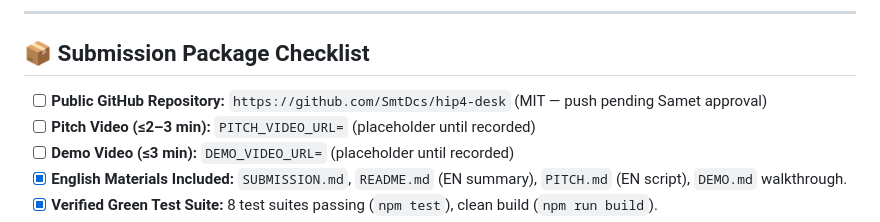
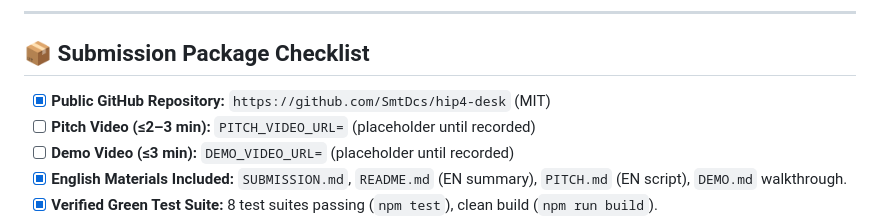
Before and after one commit to SmtDcs/hip4-desk, a Markdown page: SUBMISSION.md, the part around the change. GitHub-like rendering.

Commit message:
docs: mark public repo as published in SUBMISSION checklist

```diff
--- a/SUBMISSION.md
+++ b/SUBMISSION.md
@@ -71,7 +71,7 @@ A turnkey, open-source Liquidity-as-a-Service desk and order router tailored for
 
 ## 📦 Submission Package Checklist
 
-- [ ] **Public GitHub Repository:** `https://github.com/SmtDcs/hip4-desk` (MIT — push pending Samet approval)
+- [x] **Public GitHub Repository:** `https://github.com/SmtDcs/hip4-desk` (MIT)
 - [ ] **Pitch Video (≤2–3 min):** `PITCH_VIDEO_URL=` (placeholder until recorded)
 - [ ] **Demo Video (≤3 min):** `DEMO_VIDEO_URL=` (placeholder until recorded)
 - [x] **English Materials Included:** `SUBMISSION.md`, `README.md` (EN summary), `PITCH.md` (EN script), `DEMO.md` walkthrough.
```
